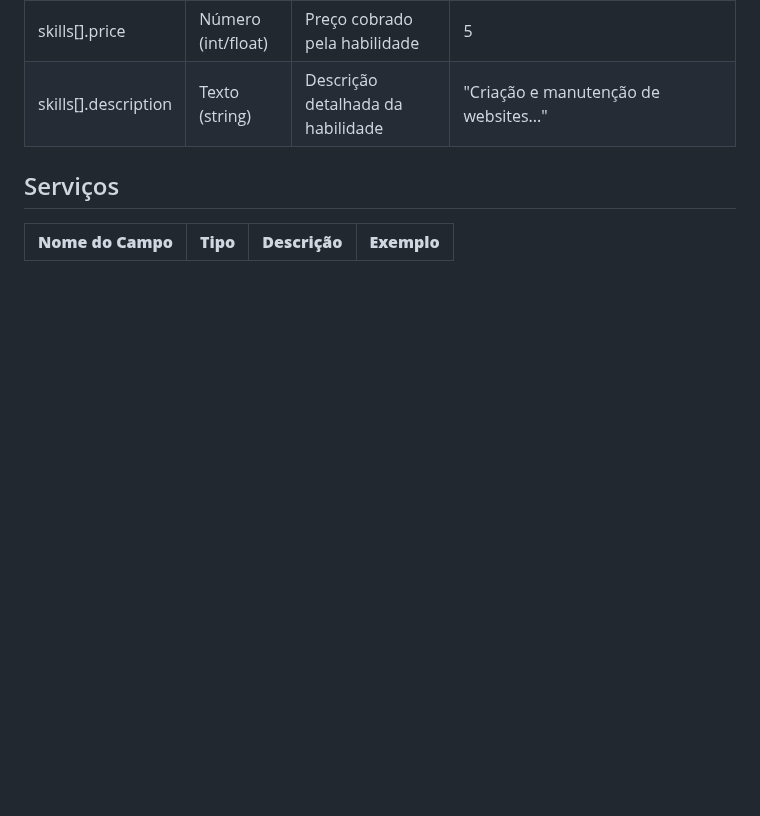
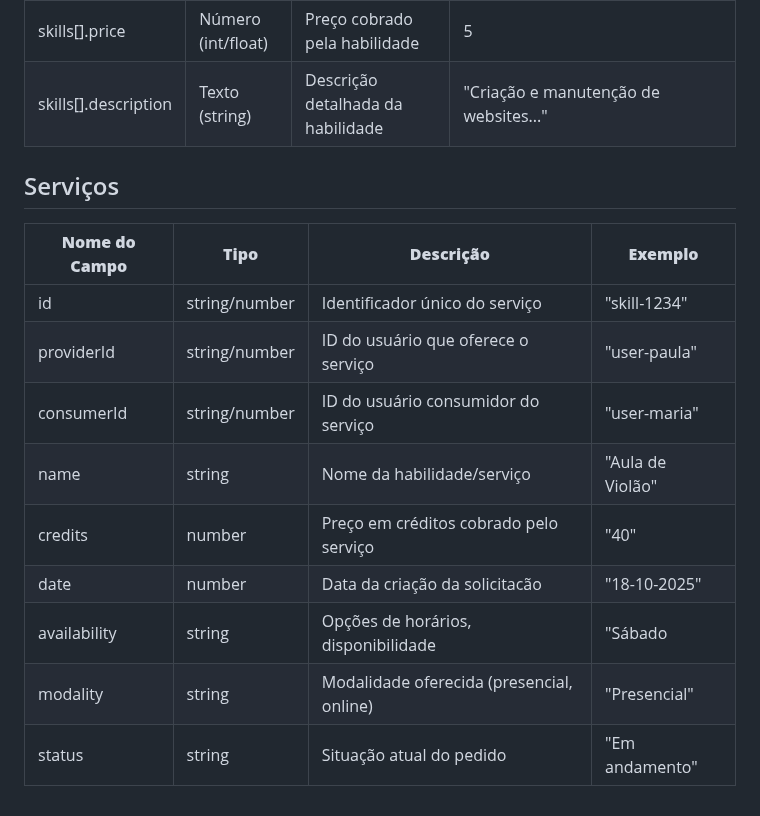
Before and after one commit to ICEI-PUC-Minas-PMV-SI/pmv-si-2025-2-pe1-t1-projtradeskills, a Markdown page: docs/development.md, the part around the change. Drawn GitHub-style; blank space fills up the shorter version.

Commit message:
Add service fields to development documentation

```diff
--- a/docs/development.md
+++ b/docs/development.md
@@ -71,3 +71,12 @@ As tabelas que se seguem apresentam os requisitos funcionais e não-funcionais q
 
 | **Nome do Campo**     | **Tipo**              | **Descrição**                                              | **Exemplo**                         |
 |-------------------|-------------------|--------------------------------------------------------|--------------------------------|
+| id                | string/number     | Identificador único do serviço                         | "skill-1234"                   |
+|providerId         | string/number     | ID do usuário que oferece o serviço                    | "user-paula"                   |
+|consumerId         | string/number     | ID do usuário consumidor do serviço                    | "user-maria"                   |
+| name              | string            | Nome da habilidade/serviço                             | "Aula de Violão"               |
+| credits           | number            | Preço em créditos cobrado pelo serviço                 | "40"                           |
+| date              | number            | Data da criação da solicitacão                         | "18-10-2025"                   |
+| availability      | string            | Opções de horários, disponibilidade                    | "Sábado                        |
+| modality          | string            | Modalidade oferecida (presencial, online)              | "Presencial"                   |
+| status            | string            | Situação atual do pedido                               | "Em andamento"                 |
```
